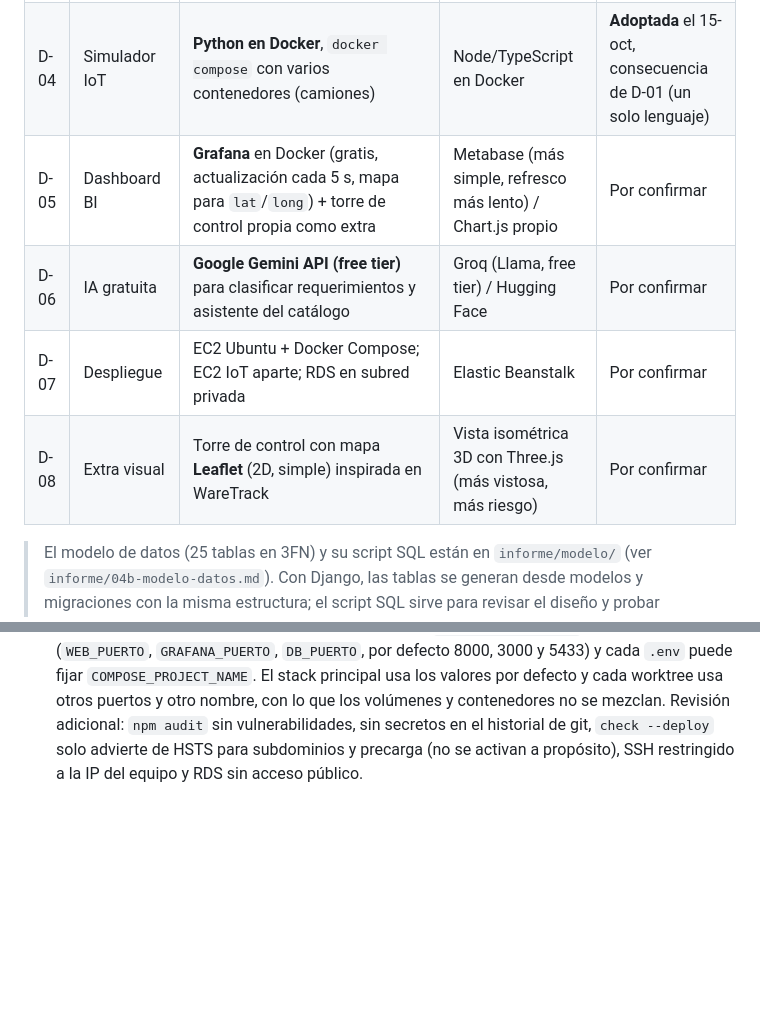
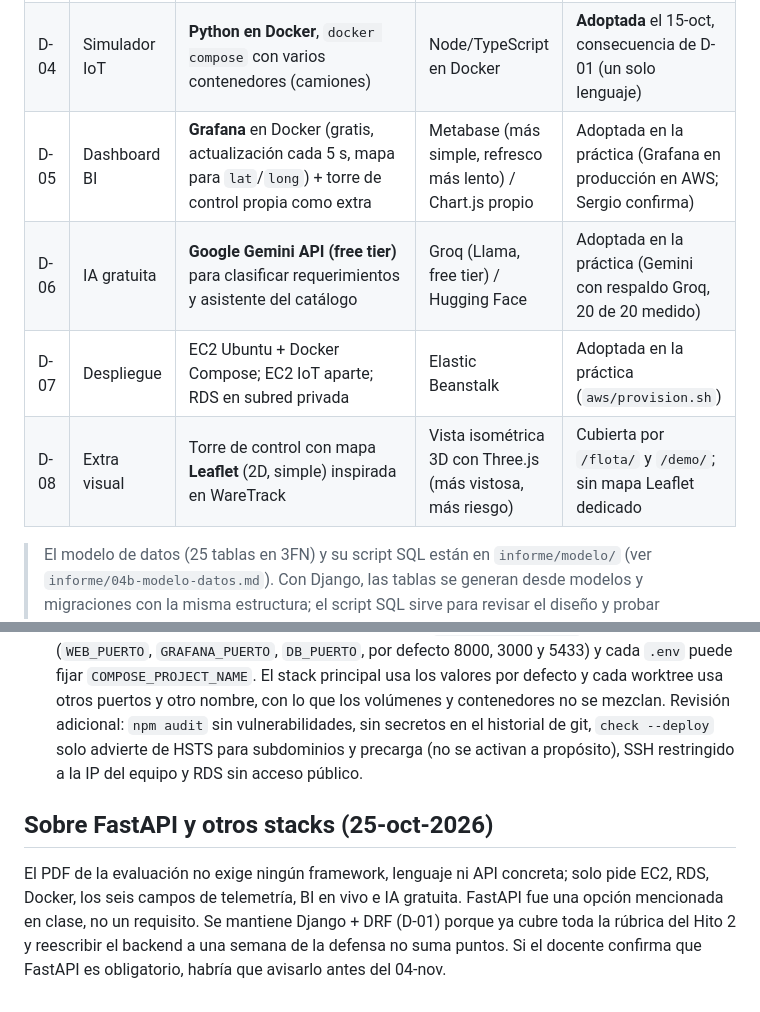
Before and after one commit to leftra123/cofrial-spa, a Markdown page: docs/decisiones.md, 2 parts joined by grey strips. GitHub-like rendering; blank space fills up the shorter version.

```diff
--- a/docs/decisiones.md
+++ b/docs/decisiones.md
@@ -11,10 +11,10 @@ Criterios: **fácil de aprender para dos personas**, gratis, que funcione en AWS
 | D-02 | Motor de BD en RDS | **PostgreSQL** | MySQL | Adoptada (sin objeciones; Django y Grafana lo soportan de forma nativa) |
 | D-03 | Acceso a datos | **ORM de Django con migraciones**. `informe/modelo/esquema.sql` queda como diseño de referencia validado | SQL directo / Drizzle / Prisma | **Adoptada** el 15-oct, consecuencia de D-01 |
 | D-04 | Simulador IoT | **Python en Docker**, `docker compose` con varios contenedores (camiones) | Node/TypeScript en Docker | **Adoptada** el 15-oct, consecuencia de D-01 (un solo lenguaje) |
-| D-05 | Dashboard BI | **Grafana** en Docker (gratis, actualización cada 5 s, mapa para `lat`/`long`) + torre de control propia como extra | Metabase (más simple, refresco más lento) / Chart.js propio | Por confirmar |
-| D-06 | IA gratuita | **Google Gemini API (free tier)** para clasificar requerimientos y asistente del catálogo | Groq (Llama, free tier) / Hugging Face | Por confirmar |
-| D-07 | Despliegue | EC2 Ubuntu + Docker Compose; EC2 IoT aparte; RDS en subred privada | Elastic Beanstalk | Por confirmar |
-| D-08 | Extra visual | Torre de control con mapa **Leaflet** (2D, simple) inspirada en WareTrack | Vista isométrica 3D con Three.js (más vistosa, más riesgo) | Por confirmar |
+| D-05 | Dashboard BI | **Grafana** en Docker (gratis, actualización cada 5 s, mapa para `lat`/`long`) + torre de control propia como extra | Metabase (más simple, refresco más lento) / Chart.js propio | Adoptada en la práctica (Grafana en producción en AWS; Sergio confirma) |
+| D-06 | IA gratuita | **Google Gemini API (free tier)** para clasificar requerimientos y asistente del catálogo | Groq (Llama, free tier) / Hugging Face | Adoptada en la práctica (Gemini con respaldo Groq, 20 de 20 medido) |
+| D-07 | Despliegue | EC2 Ubuntu + Docker Compose; EC2 IoT aparte; RDS en subred privada | Elastic Beanstalk | Adoptada en la práctica (`aws/provision.sh`) |
+| D-08 | Extra visual | Torre de control con mapa **Leaflet** (2D, simple) inspirada en WareTrack | Vista isométrica 3D con Three.js (más vistosa, más riesgo) | Cubierta por `/flota/` y `/demo/`; sin mapa Leaflet dedicado |
 
 > El modelo de datos (25 tablas en 3FN) y su script SQL están en `informe/modelo/` (ver `informe/04b-modelo-datos.md`). Con Django, las tablas se generan desde modelos y migraciones con la misma estructura; el script SQL sirve para revisar el diseño y probar consultas.
 
@@ -127,3 +127,7 @@ La aplicación oficial está en `web/` (ver `docs/codigo.md`).
 - Categoría «Problema en la entrega» (seed idempotente en `cargar_demo`): `crear_requerimiento(..., categoria_nombre=CATEGORIA_ENTREGA)` la asigna sin consultar a la IA, que solo afina el motivo en el desglose; se muestra con el chip «Por entrega», no como «Manual». El prompt del desglose suma un desempate temperatura vs producto dañado. Evaluación con 12 textos nuevos no usados para ajustar (formal, coloquial, con faltas): motivo 12/12 y urgencia 12/12 (`evaluar_desglose --conjunto nuevo`).
 - Pantalla del cliente «Estamos afuera» (pedido y campanita): la respuesta se envía a `POST /pedidos/<id>/entrega/` sin recarga y, sin JavaScript, los mismos formularios (`<details>`) funcionan por redirección. La cuenta regresiva es suave (barra y texto redondeado, sin segundos que cambian) y se reajusta con `GET /pedidos/<id>/entrega/`. El requerimiento que crea «No pude recibirlo» queda en la categoría «Problema en la entrega» sin pasar por la clasificación de la IA (`crear_requerimiento` la elige si el pedido está «Entrega no concretada»); la IA solo desglosa el motivo. El asistente conoce los dos estados nuevos («con el camión en la puerta», «con la entrega sin concretar») y sabe qué responder.
 - **Varios stacks locales (25-oct-2026):** los puertos del `docker-compose.yml` local son variables (`WEB_PUERTO`, `GRAFANA_PUERTO`, `DB_PUERTO`, por defecto 8000, 3000 y 5433) y cada `.env` puede fijar `COMPOSE_PROJECT_NAME`. El stack principal usa los valores por defecto y cada worktree usa otros puertos y otro nombre, con lo que los volúmenes y contenedores no se mezclan. Revisión adicional: `npm audit` sin vulnerabilidades, sin secretos en el historial de git, `check --deploy` solo advierte de HSTS para subdominios y precarga (no se activan a propósito), SSH restringido a la IP del equipo y RDS sin acceso público.
+
+
+## Sobre FastAPI y otros stacks (25-oct-2026)
+El PDF de la evaluación no exige ningún framework, lenguaje ni API concreta; solo pide EC2, RDS, Docker, los seis campos de telemetría, BI en vivo e IA gratuita. FastAPI fue una opción mencionada en clase, no un requisito. Se mantiene Django + DRF (D-01) porque ya cubre toda la rúbrica del Hito 2 y reescribir el backend a una semana de la defensa no suma puntos. Si el docente confirma que FastAPI es obligatorio, habría que avisarlo antes del 04-nov.
```
Also changed, not shown: docs/guion-defensa.md (added, +38 -0 lines).
